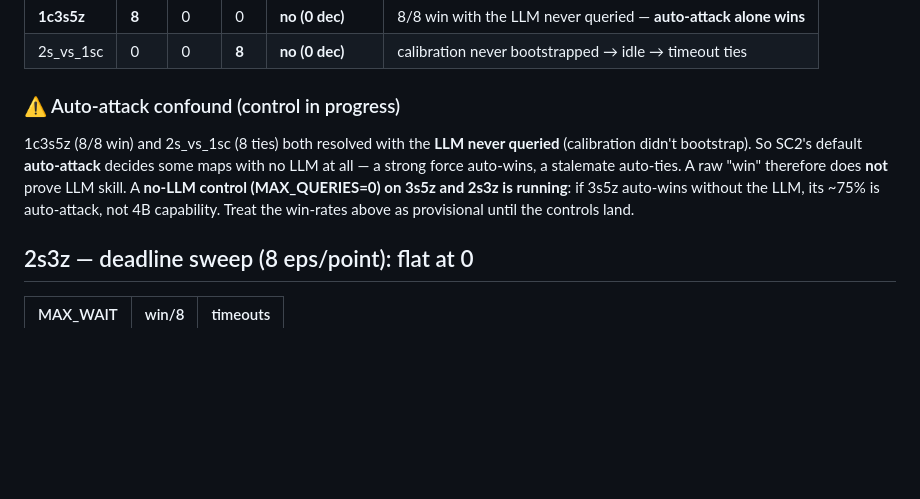
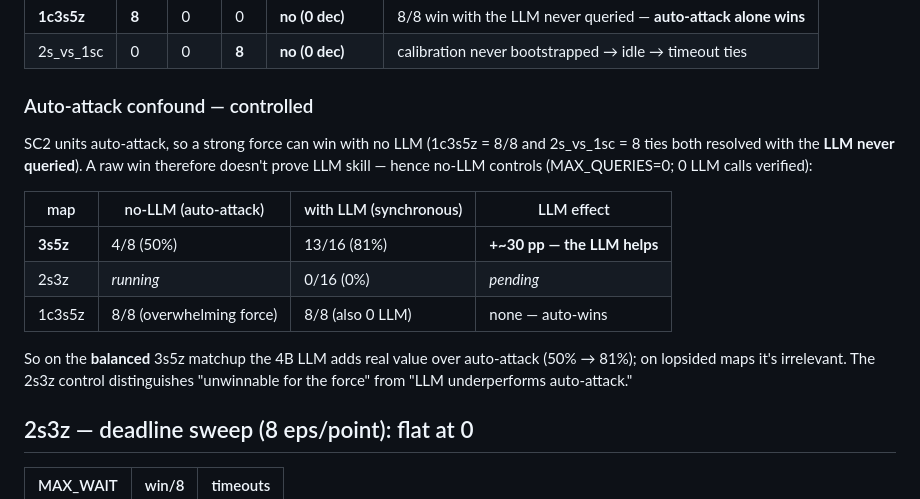
Before and after one commit to yuboshell/world-commander-bench, a Markdown page: results/sc2/sweep_2s3z_4B.md, the part around the change. GitHub-like rendering; blank space fills up the shorter version.

Commit message:
SC2 control: 3s5z no-LLM 4/8 vs LLM 13/16 — LLM adds ~30pp on a balanced matchup
Auto-attack baseline (MAX_QUERIES=0, 0 LLM calls verified) wins 3s5z 50%; with the LLM it's ~81%. So 3s5z is balanced and the 4B LLM genuinely helps (unlike 1c3s5z where auto-attack alone wins 8/8). 2s3z no-LLM control running.

Co-Authored-By: Claude Opus 4.8 <noreply@anthropic.com>

```diff
--- a/results/sc2/sweep_2s3z_4B.md
+++ b/results/sc2/sweep_2s3z_4B.md
@@ -20,13 +20,20 @@ Win/loss from the `obs-list-episode<N>-{win,lose,tie}.pkl` suffix; **~25.5 s/dec
 | **1c3s5z** | **8** | 0 | 0 | **no (0 dec)** | 8/8 win with the LLM never queried — **auto-attack alone wins** |
 | 2s_vs_1sc | 0 | 0 | **8** | **no (0 dec)** | calibration never bootstrapped → idle → timeout ties |
 
-### ⚠️ Auto-attack confound (control in progress)
-1c3s5z (8/8 win) and 2s_vs_1sc (8 ties) both resolved with the **LLM never queried**
-(calibration didn't bootstrap). So SC2's default **auto-attack** decides some maps with no LLM
-at all — a strong force auto-wins, a stalemate auto-ties. A raw "win" therefore does **not**
-prove LLM skill. A **no-LLM control (MAX_QUERIES=0) on 3s5z and 2s3z is running**: if 3s5z
-auto-wins without the LLM, its ~75% is auto-attack, not 4B capability. Treat the win-rates
-above as provisional until the controls land.
+### Auto-attack confound — controlled
+SC2 units auto-attack, so a strong force can win with no LLM (1c3s5z = 8/8 and 2s_vs_1sc = 8
+ties both resolved with the **LLM never queried**). A raw win therefore doesn't prove LLM skill —
+hence no-LLM controls (MAX_QUERIES=0; 0 LLM calls verified):
+
+| map | no-LLM (auto-attack) | with LLM (synchronous) | LLM effect |
+|---|---|---|---|
+| **3s5z** | 4/8 (50%) | 13/16 (81%) | **+~30 pp — the LLM helps** |
+| 2s3z | _running_ | 0/16 (0%) | _pending_ |
+| 1c3s5z | 8/8 (overwhelming force) | 8/8 (also 0 LLM) | none — auto-wins |
+
+So on the **balanced** 3s5z matchup the 4B LLM adds real value over auto-attack (50% → 81%);
+on lopsided maps it's irrelevant. The 2s3z control distinguishes "unwinnable for the force" from
+"LLM underperforms auto-attack."
 
 ## 2s3z — deadline sweep (8 eps/point): flat at 0
 | MAX_WAIT | win/8 | timeouts |
```
